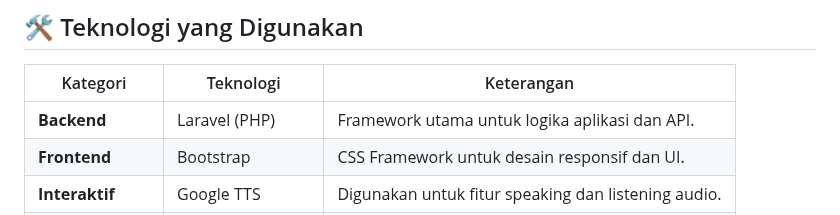
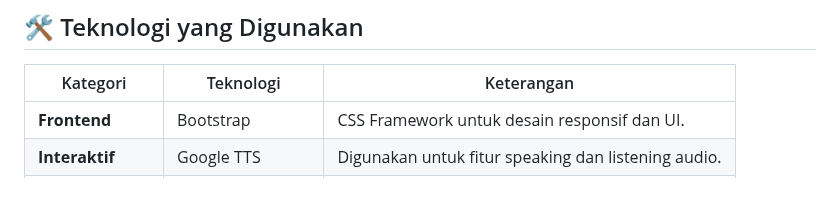
Before and after one commit to ekaardilahfebriyanti/xuezhongwen, a Markdown page: README.md, the part around the change. GitHub-like rendering; blank space fills up the shorter version.

```diff
--- a/README.md
+++ b/README.md
@@ -14,7 +14,6 @@ Aplikasi untuk belajar bahasa Mandarin yang dikembangkan dengan **Laravel** dan
 
 | Kategori     | Teknologi                | Keterangan                                         |
 | ------------ | ----------------------- | ------------------------------------------------- |
-| **Backend**  | Laravel (PHP)            | Framework utama untuk logika aplikasi dan API.    |
 | **Frontend** | Bootstrap                | CSS Framework untuk desain responsif dan UI.      |
 | **Interaktif**| Google TTS              | Digunakan untuk fitur speaking dan listening audio.|
 | **Dependencies** | Composer & NPM        | Pengelolaan paket PHP dan frontend (JS/CSS).      |
```
